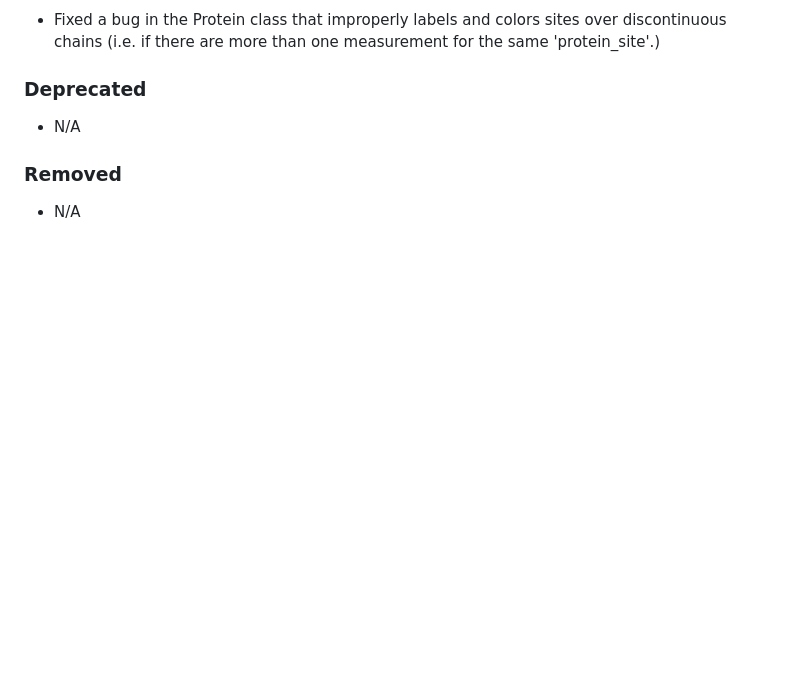
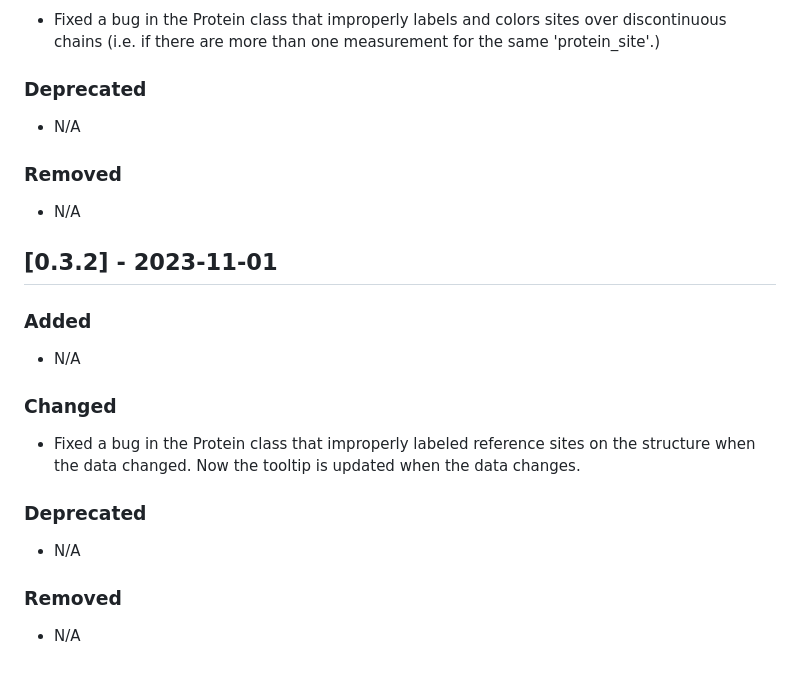
Before and after one commit to dms-viz/dms-viz.github.io, a Markdown page: CHANGELOG.md, the part around the change. GitHub-like rendering; blank space fills up the shorter version.

Commit message:
Update changelog

```diff
--- a/CHANGELOG.md
+++ b/CHANGELOG.md
@@ -314,3 +314,22 @@
 ### Removed
 
 - N/A
+
+
+## [0.3.2] - 2023-11-01
+
+### Added
+
+- N/A
+
+### Changed
+
+- Fixed a bug in the Protein class that improperly labeled reference sites on the structure when the data changed. Now the tooltip is updated when the data changes.
+
+### Deprecated
+
+- N/A
+
+### Removed
+
+- N/A
```
